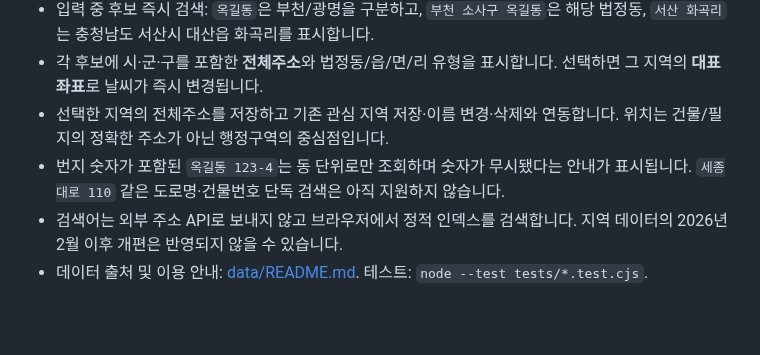
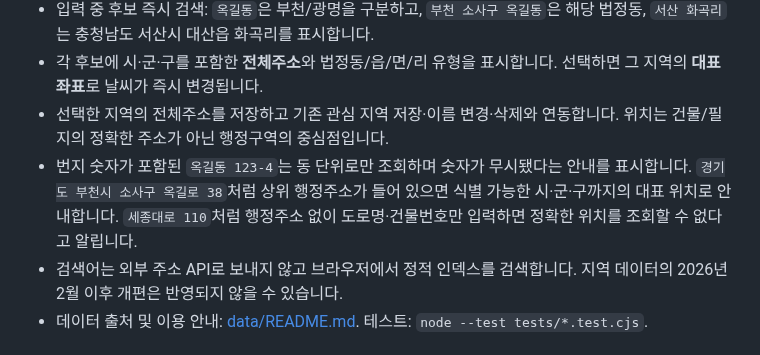
Before and after one commit to softm/weatherhannun, a Markdown page: README.md, the part around the change. Drawn GitHub-style; blank space fills up the shorter version.

Commit message:
docs: clarify best-available region fallback for road addresses and no exact house geocoding

```diff
--- a/README.md
+++ b/README.md
@@ -63,7 +63,7 @@
 - 입력 중 후보 즉시 검색: `옥길동`은 부천/광명을 구분하고, `부천 소사구 옥길동`은 해당 법정동, `서산 화곡리`는 충청남도 서산시 대산읍 화곡리를 표시합니다.
 - 각 후보에 시·군·구를 포함한 **전체주소**와 법정동/읍/면/리 유형을 표시합니다. 선택하면 그 지역의 **대표 좌표**로 날씨가 즉시 변경됩니다.
 - 선택한 지역의 전체주소를 저장하고 기존 관심 지역 저장·이름 변경·삭제와 연동합니다. 위치는 건물/필지의 정확한 주소가 아닌 행정구역의 중심점입니다.
-- 번지 숫자가 포함된 `옥길동 123-4`는 동 단위로만 조회하며 숫자가 무시됐다는 안내가 표시됩니다. `세종대로 110` 같은 도로명·건물번호 단독 검색은 아직 지원하지 않습니다.
+- 번지 숫자가 포함된 `옥길동 123-4`는 동 단위로만 조회하며 숫자가 무시됐다는 안내를 표시합니다. `경기도 부천시 소사구 옥길로 38`처럼 상위 행정주소가 들어 있으면 식별 가능한 시·군·구까지의 대표 위치로 안내합니다. `세종대로 110`처럼 행정주소 없이 도로명·건물번호만 입력하면 정확한 위치를 조회할 수 없다고 알립니다.
 - 검색어는 외부 주소 API로 보내지 않고 브라우저에서 정적 인덱스를 검색합니다. 지역 데이터의 2026년 2월 이후 개편은 반영되지 않을 수 있습니다.
 - 데이터 출처 및 이용 안내: [data/README.md](data/README.md). 테스트: `node --test tests/*.test.cjs`.
 
```
